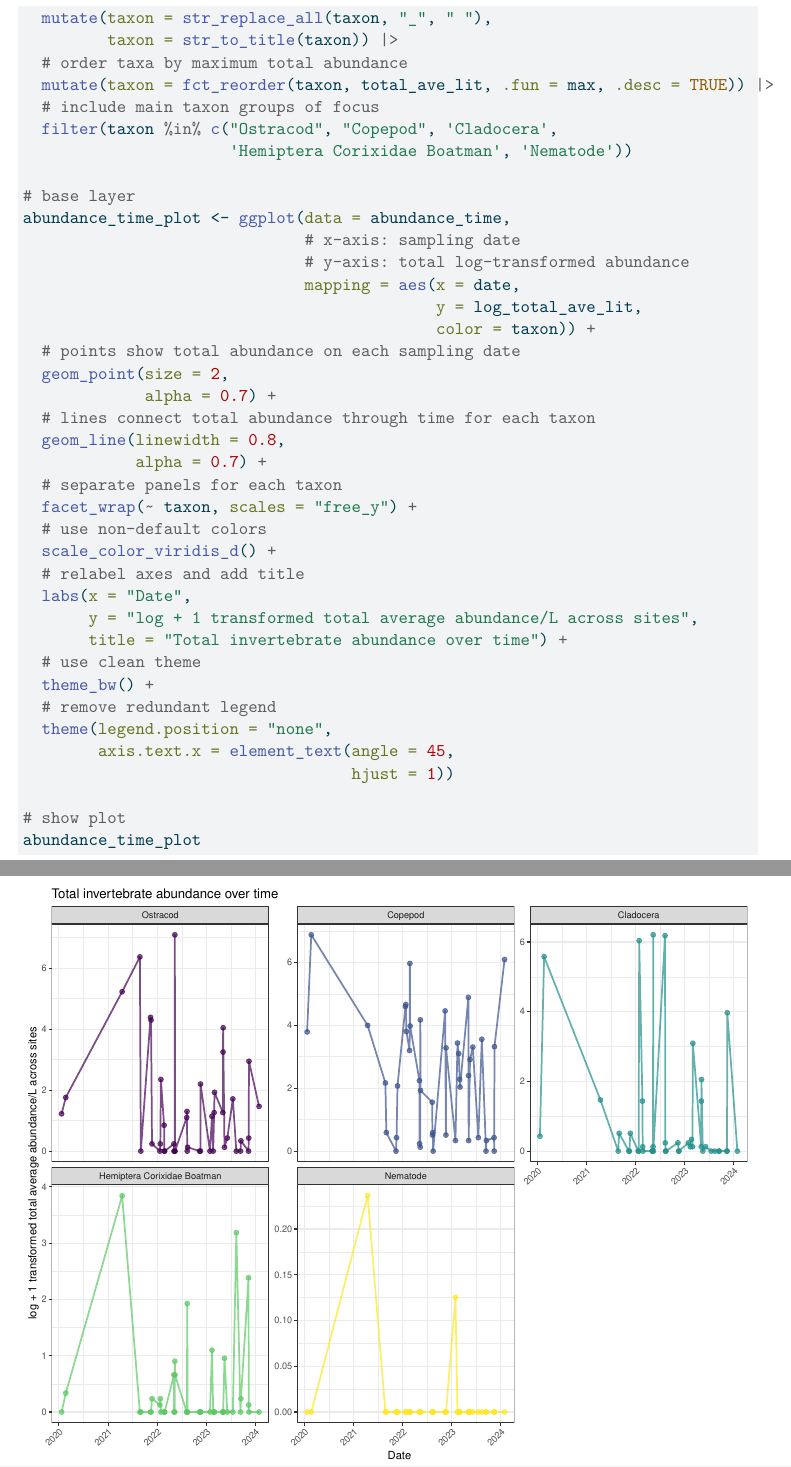
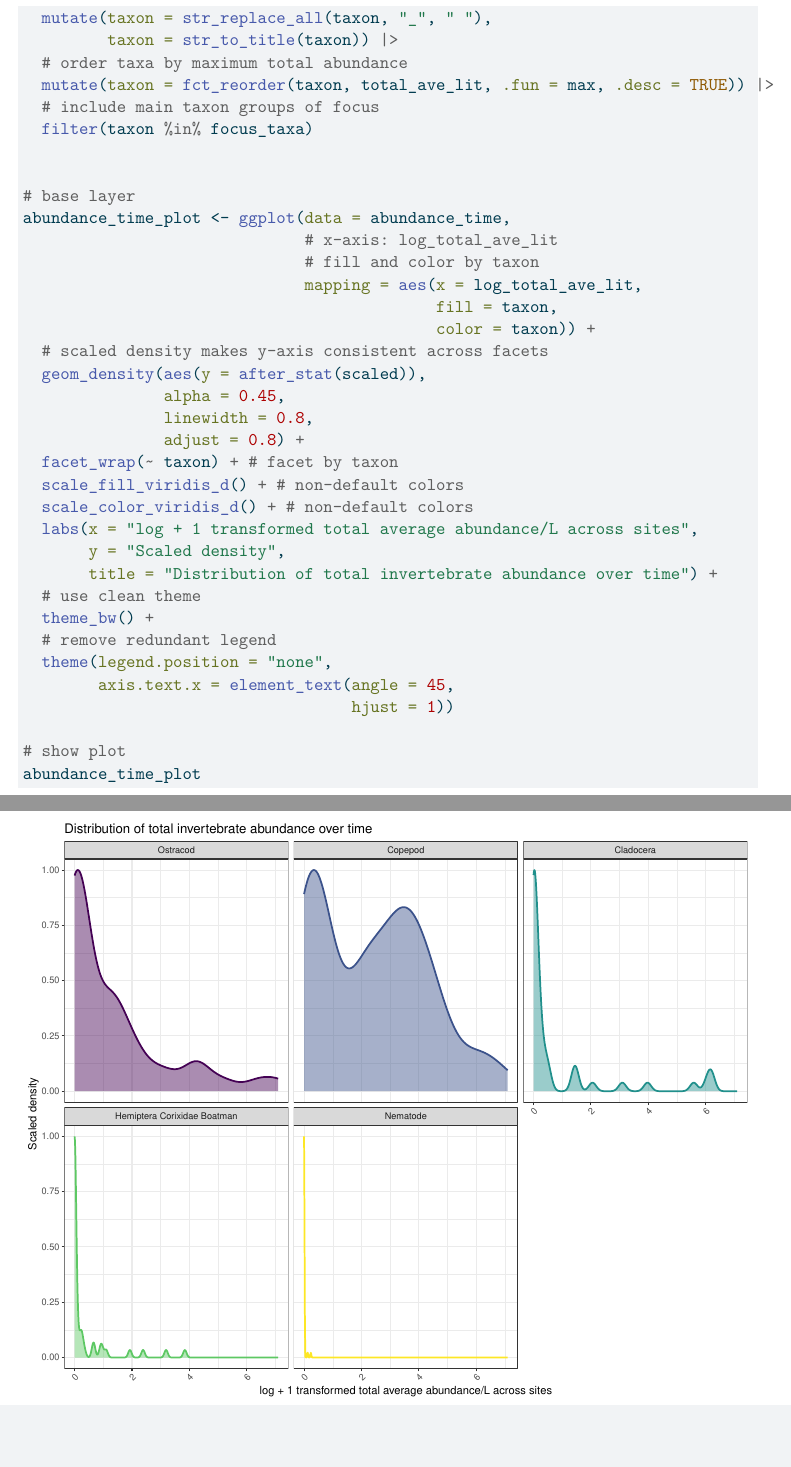
Before and after one commit to kimwong19/group-4-project-proposal, a Quarto document (code/project-proposal.qmd): two parts of pages 11 and 12 of 12, joined at a grey line, cut so that both start at the same text, the shorter picture padded with empty space. The pictures show the output file code/project-proposal.pdf that the author committed with the source.

Commit message:
updated figure 4 to be density plots with readable y-axis

```diff
--- a/code/project-proposal.qmd
+++ b/code/project-proposal.qmd
@@ -334,30 +334,27 @@ abundance_time <- aq_ins_clean |>
   # order taxa by maximum total abundance
   mutate(taxon = fct_reorder(taxon, total_ave_lit, .fun = max, .desc = TRUE)) |>
   # include main taxon groups of focus
-  filter(taxon %in% c("Ostracod", "Copepod", 'Cladocera',
-                      'Hemiptera Corixidae Boatman', 'Nematode'))
+  filter(taxon %in% focus_taxa)
+
 
 # base layer
 abundance_time_plot <- ggplot(data = abundance_time,
-                              # x-axis: sampling date
-                              # y-axis: total log-transformed abundance
-                              mapping = aes(x = date,
-                                            y = log_total_ave_lit,
+                              # x-axis: log_total_ave_lit
+                              # fill and color by taxon
+                              mapping = aes(x = log_total_ave_lit,
+                                            fill = taxon,
                                             color = taxon)) +
-  # points show total abundance on each sampling date
-  geom_point(size = 2,
-             alpha = 0.7) +
-  # lines connect total abundance through time for each taxon
-  geom_line(linewidth = 0.8,
-            alpha = 0.7) +
-  # separate panels for each taxon
-  facet_wrap(~ taxon, scales = "free_y") +
-  # use non-default colors
-  scale_color_viridis_d() +
-  # relabel axes and add title
-  labs(x = "Date",
-       y = "log + 1 transformed total average abundance/L across sites",
-       title = "Total invertebrate abundance over time") +
+  # scaled density makes y-axis consistent across facets
+  geom_density(aes(y = after_stat(scaled)),
+               alpha = 0.45,
+               linewidth = 0.8,
+               adjust = 0.8) +
+  facet_wrap(~ taxon) + # facet by taxon
+  scale_fill_viridis_d() + # non-default colors
+  scale_color_viridis_d() + # non-default colors
+  labs(x = "log + 1 transformed total average abundance/L across sites",
+       y = "Scaled density",
+       title = "Distribution of total invertebrate abundance over time") +
   # use clean theme
   theme_bw() +
   # remove redundant legend
```
Also changed, not shown: code/project-proposal.pdf.
